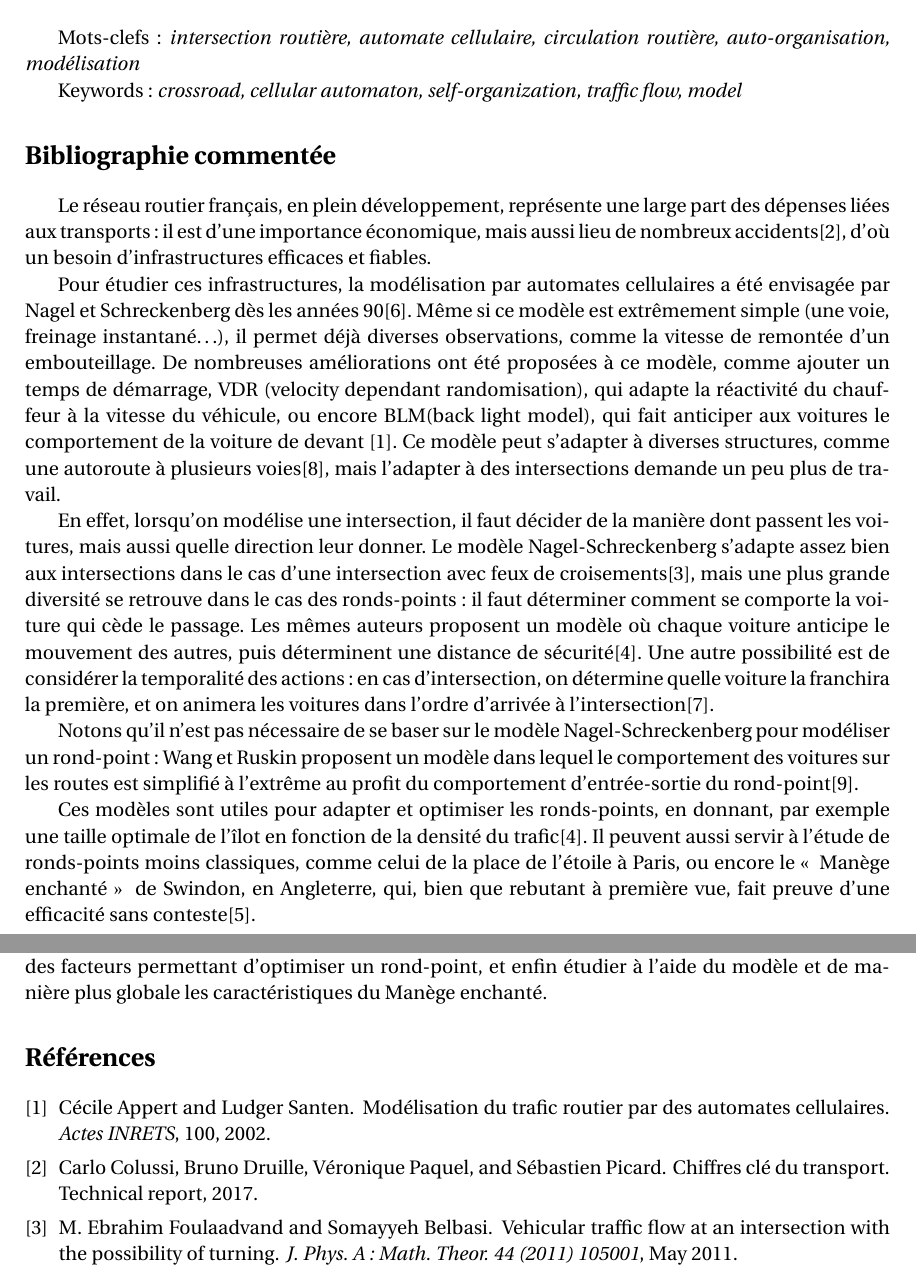
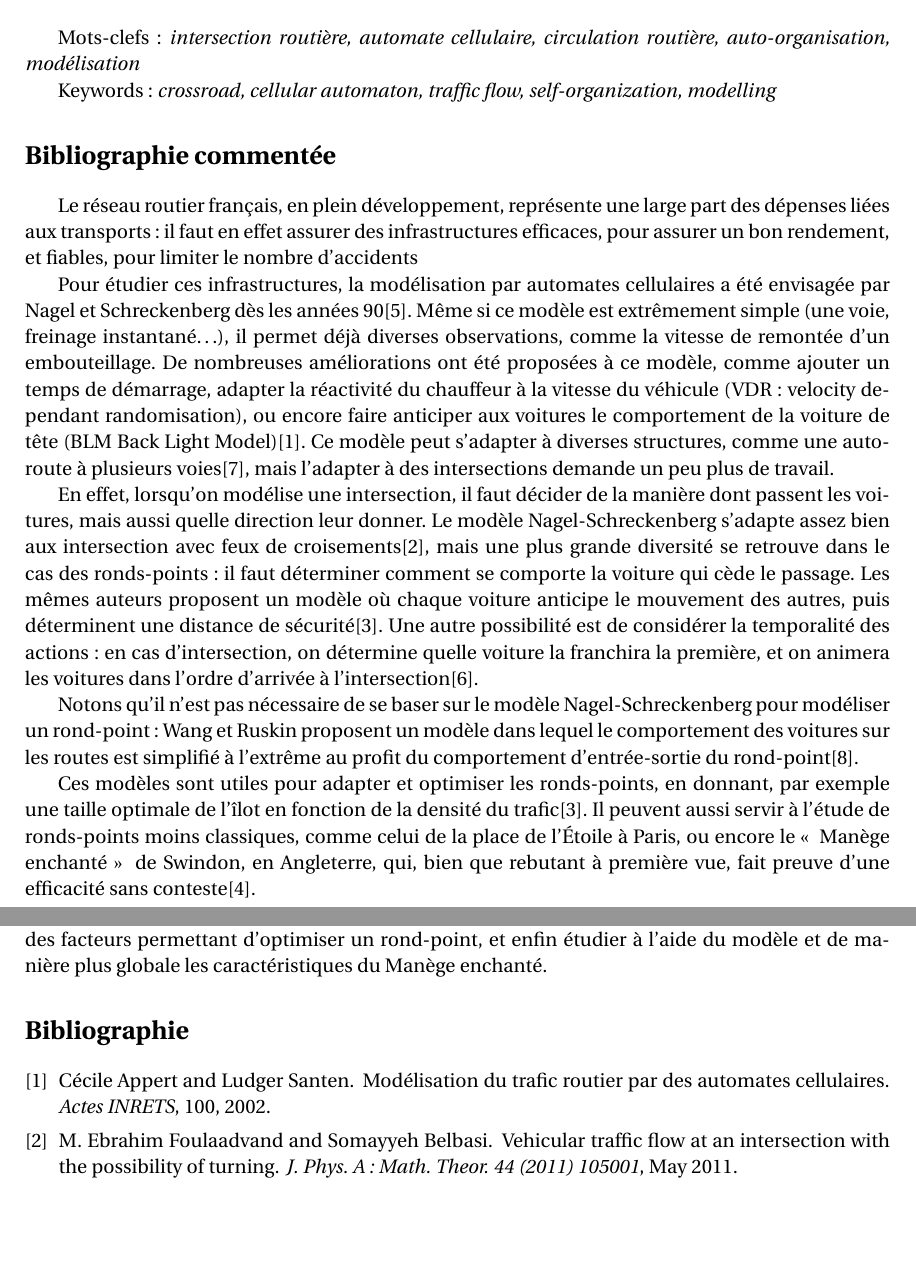
Before and after one commit to adud/info, a LaTeX document (roundabouts/source/mcot/mcot.tex): two parts of pages 1 and 2 of 2, joined at a grey line, cut so that both start at the same text, the shorter picture padded with empty space. Compiled offline with pdfLaTeX.

Commit message:
tipe : modifications conseil b.a.

```diff
--- a/roundabouts/source/mcot/mcot.tex
+++ b/roundabouts/source/mcot/mcot.tex
@@ -3,7 +3,7 @@
 
 
 
-\documentclass[11pt,a4paper]{article}
+\documentclass[11pt,a4paper,french]{article}
 
 \usepackage[francais]{babel}
 \usepackage[T1]{fontenc}
@@ -38,14 +39,14 @@ Informatique pratique (Modélisation informatique, simulation informatique), Gé
 
 \section*{Mots-clefs}
 Mots-clefs : {\it intersection routière, automate cellulaire, circulation routière, auto-organisation, modélisation} \par
-Keywords : {\it crossroad, cellular automaton, self-organization, traffic flow, model}
+Keywords : {\it crossroad, cellular automaton, traffic flow, self-organization, modelling}
 
 \section*{Bibliographie commentée}
-Le réseau routier français, en plein développement, représente une large part des dépenses liées aux transports : il est d'une importance économique, mais aussi lieu de nombreux accidents\cite{dlab}, d'où un besoin d'infrastructures efficaces et fiables.\par
-Pour étudier ces infrastructures, la modélisation par automates cellulaires a été envisagée par Nagel et Schreckenberg dès les années 90\cite{NaSch}. Même si ce modèle est extrêmement simple (une voie, freinage instantané\dots), il permet déjà diverses observations, comme la vitesse de remontée d'un embouteillage. De nombreuses améliorations ont été proposées à ce modèle, comme ajouter un temps de démarrage, VDR (velocity dependant randomisation), qui adapte la réactivité du chauffeur à la vitesse du véhicule, ou encore BLM(back light model), qui fait anticiper aux voitures le comportement de la voiture de devant \cite{AppSan}. Ce modèle peut s'adapter à diverses structures, comme une autoroute à plusieurs voies\cite{WhNeEs}, mais l'adapter à des intersections demande un peu plus de travail. \par
-En effet, lorsqu'on modélise une intersection, il faut décider de la manière dont passent les voitures, mais aussi quelle direction leur donner. Le modèle Nagel-Schreckenberg s'adapte assez bien aux intersections dans le cas d'une intersection avec feux de croisements\cite{posstur}, mais une plus grande diversité se retrouve dans le cas des ronds-points : il faut déterminer comment se comporte la voiture qui cède le passage. Les mêmes auteurs proposent un modèle où chaque voiture anticipe le mouvement des autres, puis déterminent une distance de sécurité\cite{tflr}. Une autre possibilité est de considérer la temporalité des actions : en cas d'intersection, on détermine quelle voiture la franchira la première, et on animera les voitures dans l'ordre d'arrivée à l'intersection\cite{ChPh}. \par
+Le réseau routier français, en plein développement, représente une large part des dépenses liées aux transports : il faut en effet assurer des infrastructures efficaces, pour assurer un bon rendement, et fiables, pour limiter le nombre d'accidents\par
+Pour étudier ces infrastructures, la modélisation par automates cellulaires a été envisagée par Nagel et Schreckenberg dès les années 90\cite{NaSch}. Même si ce modèle est extrêmement simple (une voie, freinage instantané\dots), il permet déjà diverses observations, comme la vitesse de remontée d'un embouteillage. De nombreuses améliorations ont été proposées à ce modèle, comme ajouter un temps de démarrage, adapter la réactivité du chauffeur à la vitesse du véhicule (VDR : velocity dependant randomisation), ou encore faire anticiper aux voitures le comportement de la voiture de tête (BLM Back Light Model)\cite{AppSan}. Ce modèle peut s'adapter à diverses structures, comme une autoroute à plusieurs voies\cite{WhNeEs}, mais l'adapter à des intersections demande un peu plus de travail. \par
+En effet, lorsqu'on modélise une intersection, il faut décider de la manière dont passent les voitures, mais aussi quelle direction leur donner. Le modèle Nagel-Schreckenberg s'adapte assez bien aux intersection avec feux de croisements\cite{posstur}, mais une plus grande diversité se retrouve dans le cas des ronds-points : il faut déterminer comment se comporte la voiture qui cède le passage. Les mêmes auteurs proposent un modèle où chaque voiture anticipe le mouvement des autres, puis déterminent une distance de sécurité\cite{tflr}. Une autre possibilité est de considérer la temporalité des actions : en cas d'intersection, on détermine quelle voiture la franchira la première, et on animera les voitures dans l'ordre d'arrivée à l'intersection\cite{ChPh}. \par
 Notons qu'il n'est pas nécessaire de se baser sur le modèle Nagel-Schreckenberg pour modéliser un rond-point : Wang et Ruskin proposent un modèle dans lequel le comportement des voitures sur les routes est simplifié à l'extrême au profit du comportement d'entrée-sortie du rond-point\cite{wang2002modeling}. \par
-Ces modèles sont utiles pour adapter et optimiser les ronds-points, en donnant, par exemple une taille optimale de l'îlot en fonction de la densité du trafic\cite{tflr}. Il peuvent aussi servir à l'étude de ronds-points moins classiques, comme celui de la place de l'étoile à Paris, ou encore le \guillemotleft ~ Manège enchanté \guillemotright ~ de Swindon, en Angleterre, qui, bien que rebutant à première vue, fait preuve d'une efficacité sans conteste\cite{cbrd}.
+Ces modèles sont utiles pour adapter et optimiser les ronds-points, en donnant, par exemple une taille optimale de l'îlot en fonction de la densité du trafic\cite{tflr}. Il peuvent aussi servir à l'étude de ronds-points moins classiques, comme celui de la place de l'Étoile à Paris, ou encore le \guillemotleft ~ Manège enchanté \guillemotright ~ de Swindon, en Angleterre, qui, bien que rebutant à première vue, fait preuve d'une efficacité sans conteste\cite{cbrd}.
 
 \section*{Problématique retenue}
 
```
Also changed, not shown: roundabouts/source/mcot/mcot.tex (2 more changed lines).
